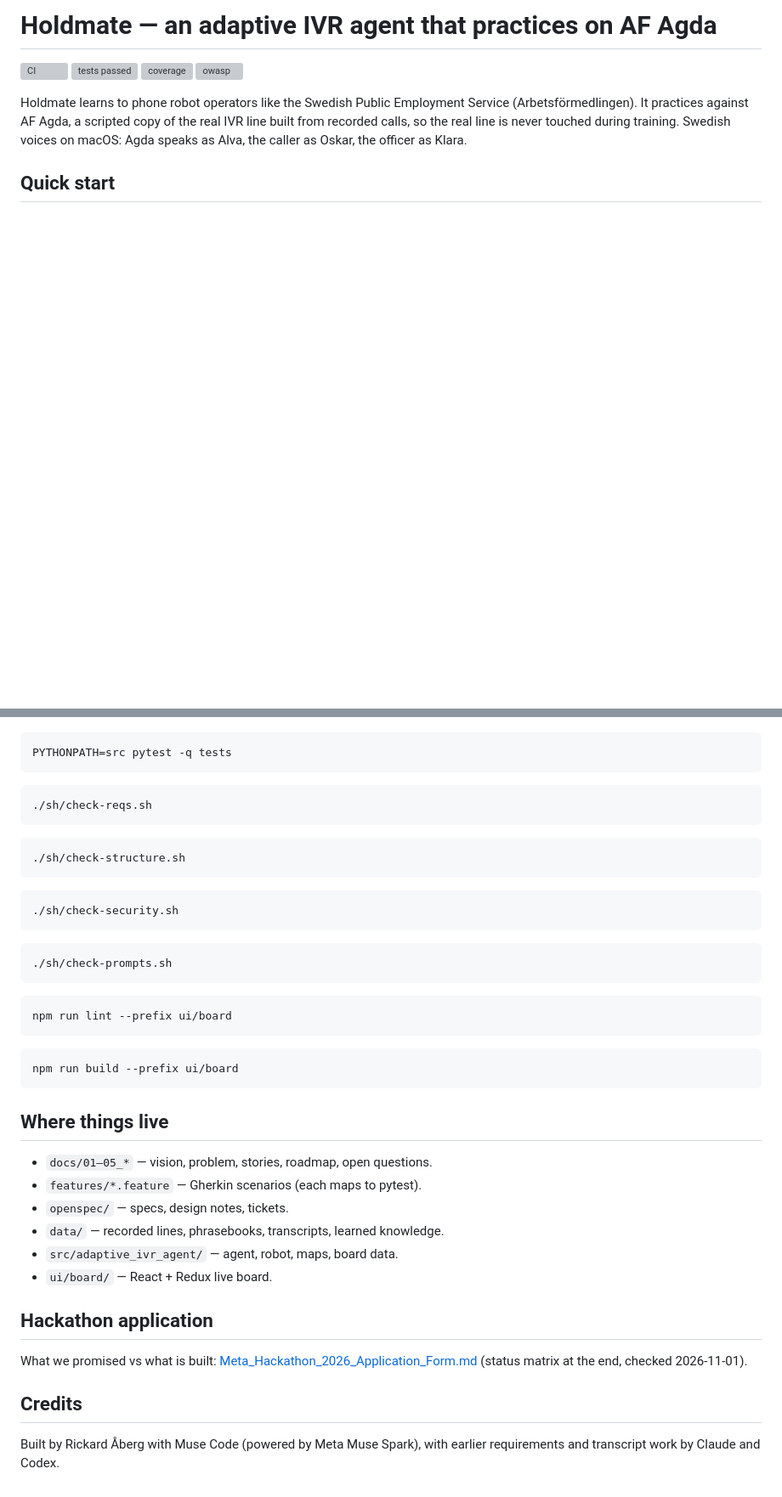
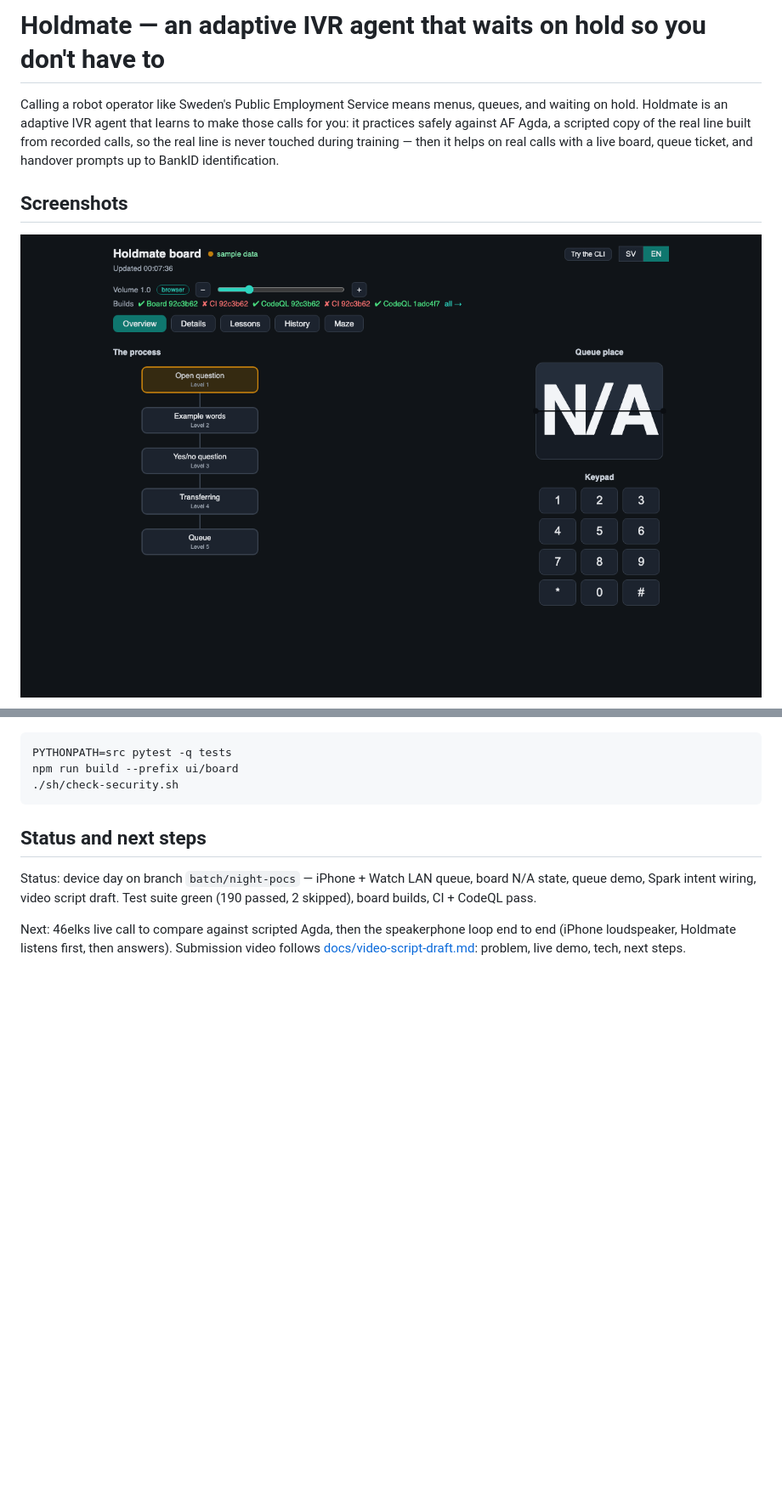
Before and after one commit to kizouker/adaptive-IVR-agent, a Markdown page: README.md, 2 parts joined by grey strips. Shown at 85% size. GitHub-like rendering; pictures changed too: docs/images/board-overview.png (added); blank space fills up the shorter version; grey boxes are pictures that could not be loaded.

````diff
--- a/README.md
+++ b/README.md
@@ -1,15 +1,8 @@
-# Holdmate — an adaptive IVR agent that practices on AF Agda
+# Holdmate — an adaptive IVR agent that waits on hold so you don't have to
 
-[![CI](https://github.com/kizouker/adaptive-IVR-agent/actions/workflows/ci.yml/badge.svg)](https://github.com/kizouker/adaptive-IVR-agent/actions)
-[![tests passed](https://img.shields.io/badge/dynamic/json?url=https%3A%2F%2Fraw.githubusercontent.com%2Fkizouker%2Fadaptive-IVR-agent%2Fmain%2Ftest-stats.json&query=%24.tests.passed&label=tests%20passed&color=brightgreen)](https://github.com/kizouker/adaptive-IVR-agent/actions)
-[![coverage](https://img.shields.io/badge/dynamic/json?url=https%3A%2F%2Fraw.githubusercontent.com%2Fkizouker%2Fadaptive-IVR-agent%2Fmain%2Ftest-stats.json&query=%24.coverage&label=coverage&color=blue)](https://github.com/kizouker/adaptive-IVR-agent/actions)
-[![owasp](https://img.shields.io/badge/dynamic/json?url=https%3A%2F%2Fraw.githubusercontent.com%2Fkizouker%2Fadaptive-IVR-agent%2Fmain%2Ftest-stats.json&query=%24.owasp&label=owasp&color=green)](docs/security-review.md)
+Calling a robot operator like Sweden's Public Employment Service means menus, queues, and waiting on hold. Holdmate is an adaptive IVR agent that learns to make those calls for you: it practices safely against AF Agda, a scripted copy of the real line built from recorded calls, so the real line is never touched during training — then it helps on real calls with a live board, queue ticket, and handover prompts up to BankID identification.
 
-Holdmate learns to phone robot operators like the Swedish Public Employment
-Service (Arbetsförmedlingen). It practices against AF Agda, a scripted copy of
-the real IVR line built from recorded calls, so the real line is never touched
-during training. Swedish voices on macOS: Agda speaks as Alva, the caller as
-Oskar, the officer as Klara.
+## Screenshots
 
-## Quick start
+![Live board overview](docs/images/board-overview.png)
 
@@ -92,48 +73,12 @@ Every block below copies with one click and runs from the repo folder.
 
 ```bash
 PYTHONPATH=src pytest -q tests
-```
-
-```bash
-./sh/check-reqs.sh
-```
-
-```bash
-./sh/check-structure.sh
-```
-
-```bash
+npm run build --prefix ui/board
 ./sh/check-security.sh
 ```
 
-```bash
-./sh/check-prompts.sh
-```
+## Status and next steps
 
-```bash
-npm run lint --prefix ui/board
-```
+Status: device day on branch `batch/night-pocs` — iPhone + Watch LAN queue, board N/A state, queue demo, Spark intent wiring, video script draft. Test suite green (190 passed, 2 skipped), board builds, CI + CodeQL pass.
 
-```bash
-npm run build --prefix ui/board
-```
-
-## Where things live
-
-- `docs/01–05_*` — vision, problem, stories, roadmap, open questions.
-- `features/*.feature` — Gherkin scenarios (each maps to pytest).
-- `openspec/` — specs, design notes, tickets.
-- `data/` — recorded lines, phrasebooks, transcripts, learned knowledge.
-- `src/adaptive_ivr_agent/` — agent, robot, maps, board data.
-- `ui/board/` — React + Redux live board.
-
-## Hackathon application
-
-What we promised vs what is built:
-[Meta_Hackathon_2026_Application_Form.md](Meta_Hackathon_2026_Application_Form.md#build-status-checked-2026-11-01)
-(status matrix at the end, checked 2026-11-01).
-
-## Credits
-
-Built by Rickard Åberg with Muse Code (powered by Meta Muse Spark),
-with earlier requirements and transcript work by Claude and Codex.
+Next: 46elks live call to compare against scripted Agda, then the speakerphone loop end to end (iPhone loudspeaker, Holdmate listens first, then answers). Submission video follows [docs/video-script-draft.md](docs/video-script-draft.md): problem, live demo, tech, next steps.
````
Also changed, not shown: other parts of README.md (+47 -59 lines), docs/discord-post.md (added, +11 -0 lines), docs/video-plan.md (added, +141 -0 lines), docs/images/board-lessons.png (added), docs/images/board-pacman.png (added), docs/images/board-queue.png (added), 2 other files.
